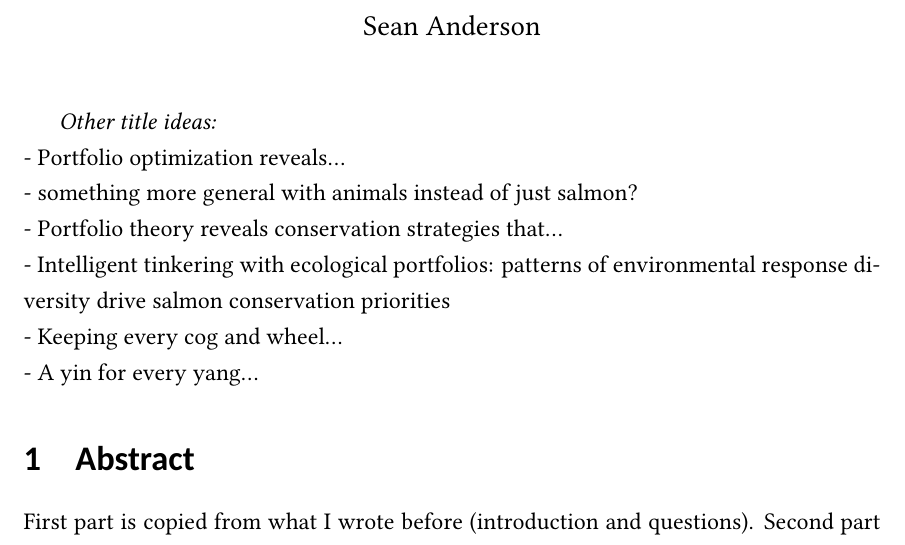
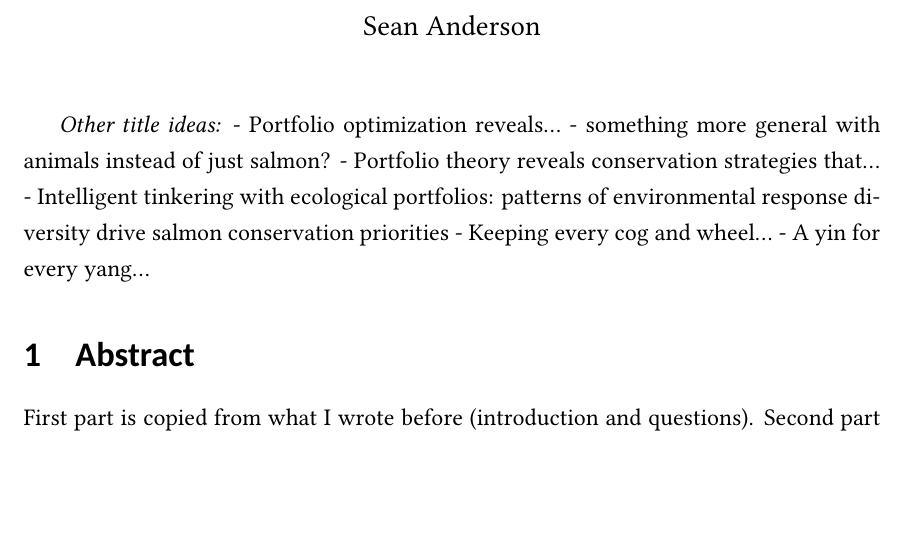
Before and after one commit to seananderson/metafolio, a LaTeX problem sheet (inst/examples/salmonport.tex): part of page 1 of 25, cut so that both start at the same text, the shorter picture padded with empty space. Compiled offline with XeLaTeX; a missing font is replaced by an installed copy or a similar font; a missing bibliography style is replaced by a similar one.

Commit message:
Update md and tex after makefile run

```diff
--- a/inst/examples/salmonport.tex
+++ b/inst/examples/salmonport.tex
@@ -78,12 +78,12 @@
 \begin{document}
 \maketitle
 
-\emph{Other title ideas:}\\- Portfolio optimization reveals\ldots{}\\-
-something more general with animals instead of just salmon?\\- Portfolio
-theory reveals conservation strategies that\ldots{}\\- Intelligent
+\emph{Other title ideas:} - Portfolio optimization reveals\ldots{} -
+something more general with animals instead of just salmon? - Portfolio
+theory reveals conservation strategies that\ldots{} - Intelligent
 tinkering with ecological portfolios: patterns of environmental response
-diversity drive salmon conservation priorities\\- Keeping every cog and
-wheel\ldots{}\\- A yin for every yang\ldots{}
+diversity drive salmon conservation priorities - Keeping every cog and
+wheel\ldots{} - A yin for every yang\ldots{}
 
 \section{Abstract}
 
```
Also changed, not shown: inst/examples/salmonport.md (line endings or trailing spaces).
